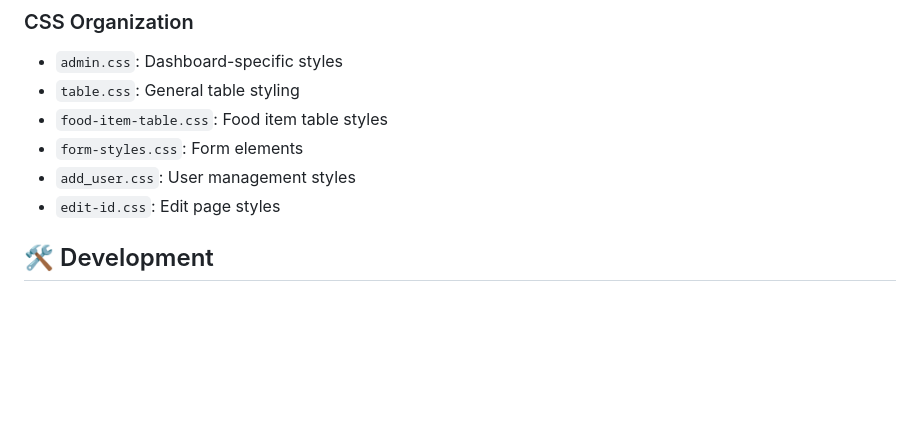
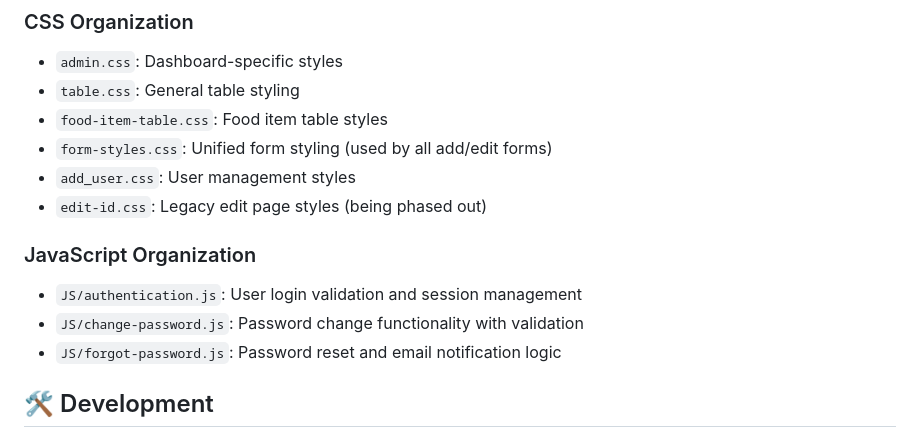
Before and after one commit to deoekundayo/resturaunt-demo, a Markdown page: README.md, the part around one of its changes. Rendered like a GitHub page; blank space fills up the shorter version.

```diff
--- a/README.md
+++ b/README.md
@@ -165,9 +205,14 @@ The main dashboard provides insights on:
 - `admin.css`: Dashboard-specific styles
 - `table.css`: General table styling
 - `food-item-table.css`: Food item table styles
-- `form-styles.css`: Form elements
+- `form-styles.css`: Unified form styling (used by all add/edit forms)
 - `add_user.css`: User management styles
-- `edit-id.css`: Edit page styles
+- `edit-id.css`: Legacy edit page styles (being phased out)
+
+### JavaScript Organization
+- `JS/authentication.js`: User login validation and session management
+- `JS/change-password.js`: Password change functionality with validation
+- `JS/forgot-password.js`: Password reset and email notification logic
 
 ## 🛠️ Development
 
```
Also changed, not shown: other parts of README.md (+61 -7 lines).
